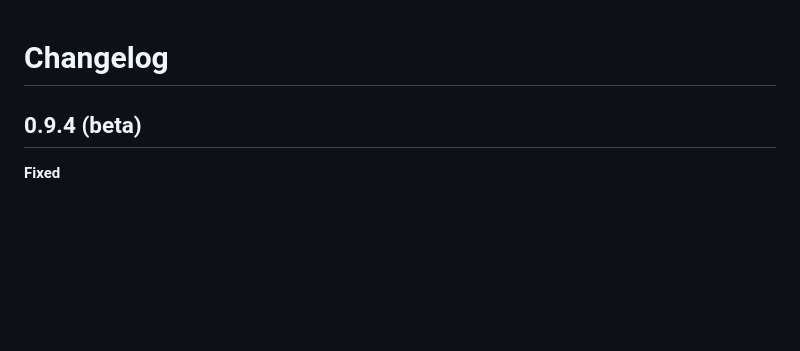
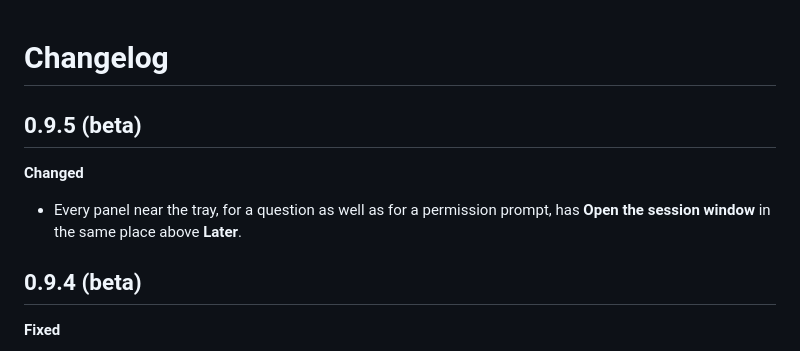
Before and after one commit to BelalovBM/claude-code-traffic-light, a Markdown page: CHANGELOG.md, the part around the change. GitHub-like rendering; blank space fills up the shorter version.

Commit message:
Panel: Open the session window for a question too
The same link in the same place in every panel, above Later.

Co-Authored-By: Claude Opus 5.5 <noreply@anthropic.com>

```diff
--- a/CHANGELOG.md
+++ b/CHANGELOG.md
@@ -1,4 +1,9 @@
 # Changelog
+
+## 0.9.5 (beta)
+
+**Changed**
+- Every panel near the tray, for a question as well as for a permission prompt, has **Open the session window** in the same place above **Later**.
 
 ## 0.9.4 (beta)
 
```
Also changed, not shown: docs/demo.gif, 1 other file.
